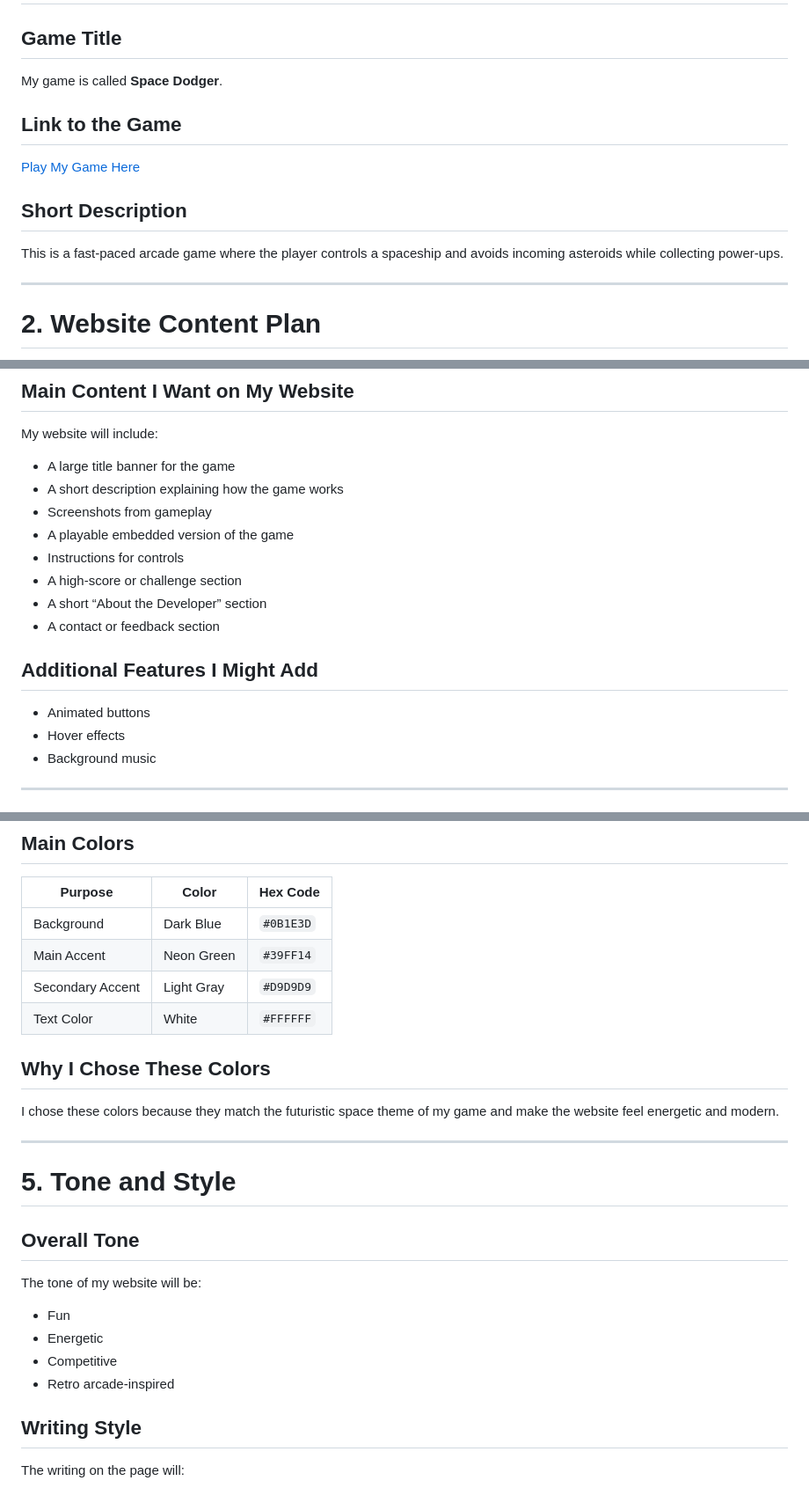
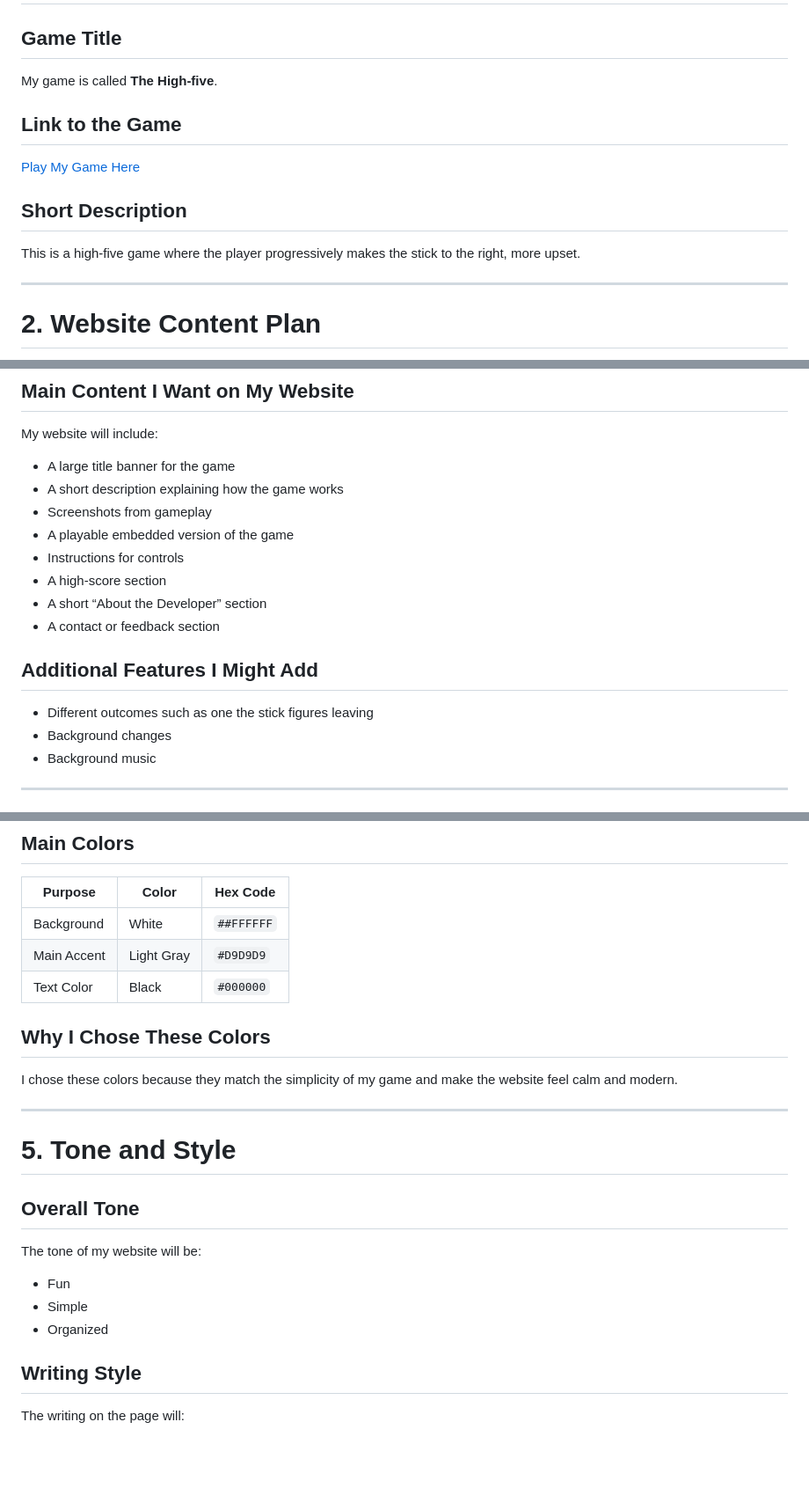
Before and after one commit to YousifY1/YousifY1.github.io, a Markdown page: design.md, 3 parts joined by grey strips. Shown at 88% size. Rendered like a GitHub page; blank space fills up the shorter version.

```diff
--- a/design.md
+++ b/design.md
@@ -8,6 +8,6 @@
 # 1. CMU Game Selection
 
 ## Game Title
-My game is called **Space Dodger**.
+My game is called **The High-five**.
 
 ## Link to the Game
@@ -15,6 +15,6 @@ My game is called **Space Dodger**.
 
 ## Short Description
-This is a fast-paced arcade game where the player controls a spaceship and avoids incoming asteroids while collecting power-ups.
+This is a high-five game where the player progressively makes the stick to the right, more upset.
 
 ---
 
@@ -28,13 +28,13 @@ My website will include:
 - Screenshots from gameplay
 - A playable embedded version of the game
 - Instructions for controls
-- A high-score or challenge section
+- A high-score section
 - A short “About the Developer” section
 - A contact or feedback section
 
 ## Additional Features I Might Add
-- Animated buttons
-- Hover effects
+- Different outcomes such as one the stick figures leaving
+- Background changes
 - Background music
 ---
 
@@ -74,13 +74,12 @@ FOOTER
 
 | Purpose | Color | Hex Code |
 |---|---|---|
-| Background | Dark Blue | `#0B1E3D` |
-| Main Accent | Neon Green | `#39FF14` |
-| Secondary Accent | Light Gray | `#D9D9D9` |
-| Text Color | White | `#FFFFFF` |
+| Background | White | `##FFFFFF` |
+| Main Accent | Light Gray | `#D9D9D9` |
+| Text Color | Black | `#000000` |
 
 ## Why I Chose These Colors
-I chose these colors because they match the futuristic space theme of my game and make the website feel energetic and modern.
+I chose these colors because they match the simplicity of my game and make the website feel calm and modern.
 
 ---
 
@@ -90,9 +89,8 @@ I chose these colors because they match the futuristic space theme of my game an
 The tone of my website will be:
 
 - Fun
-- Energetic
-- Competitive
-- Retro arcade-inspired
+- Simple
+- Organized
 
 ## Writing Style
 The writing on the page will:
```
Also changed, not shown: other parts of design.md (+2 -4 lines).
